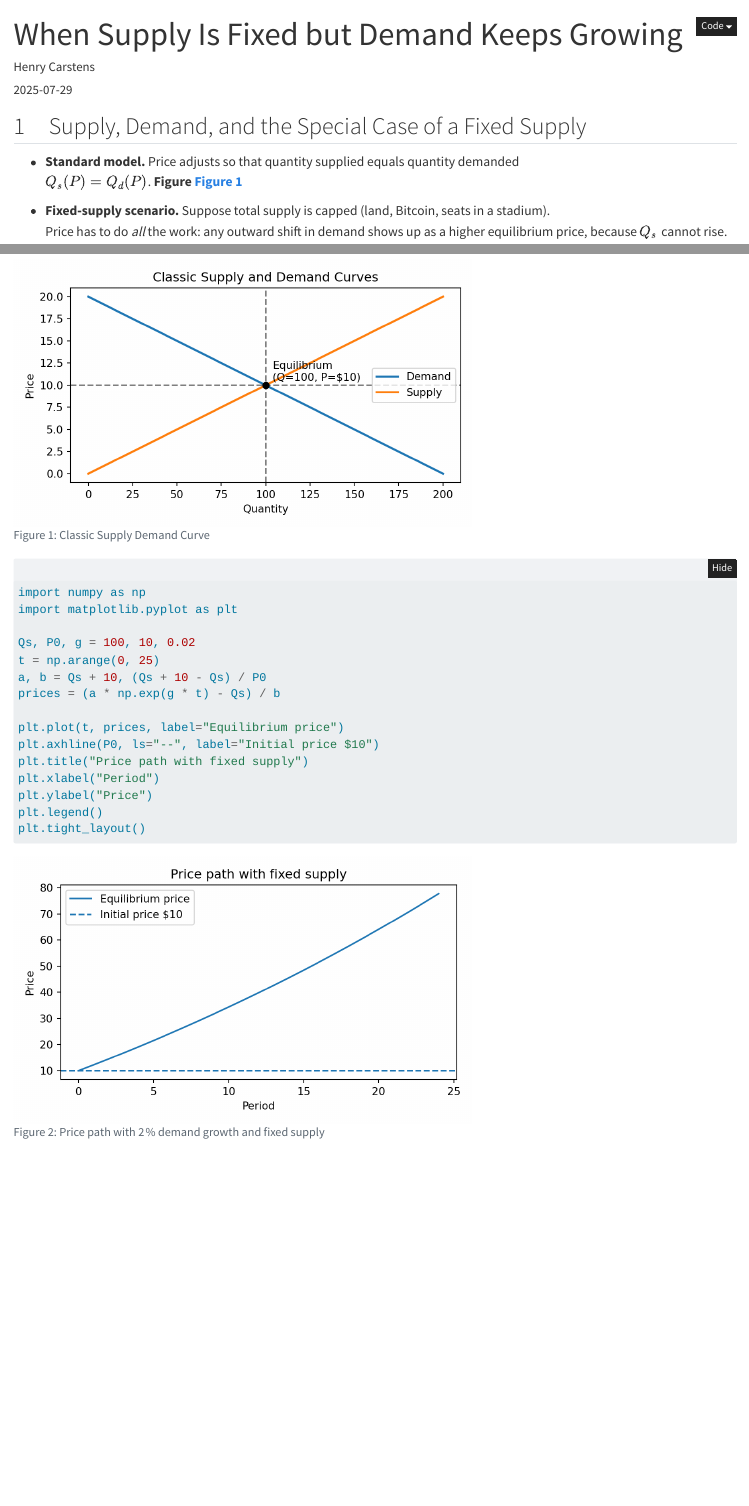
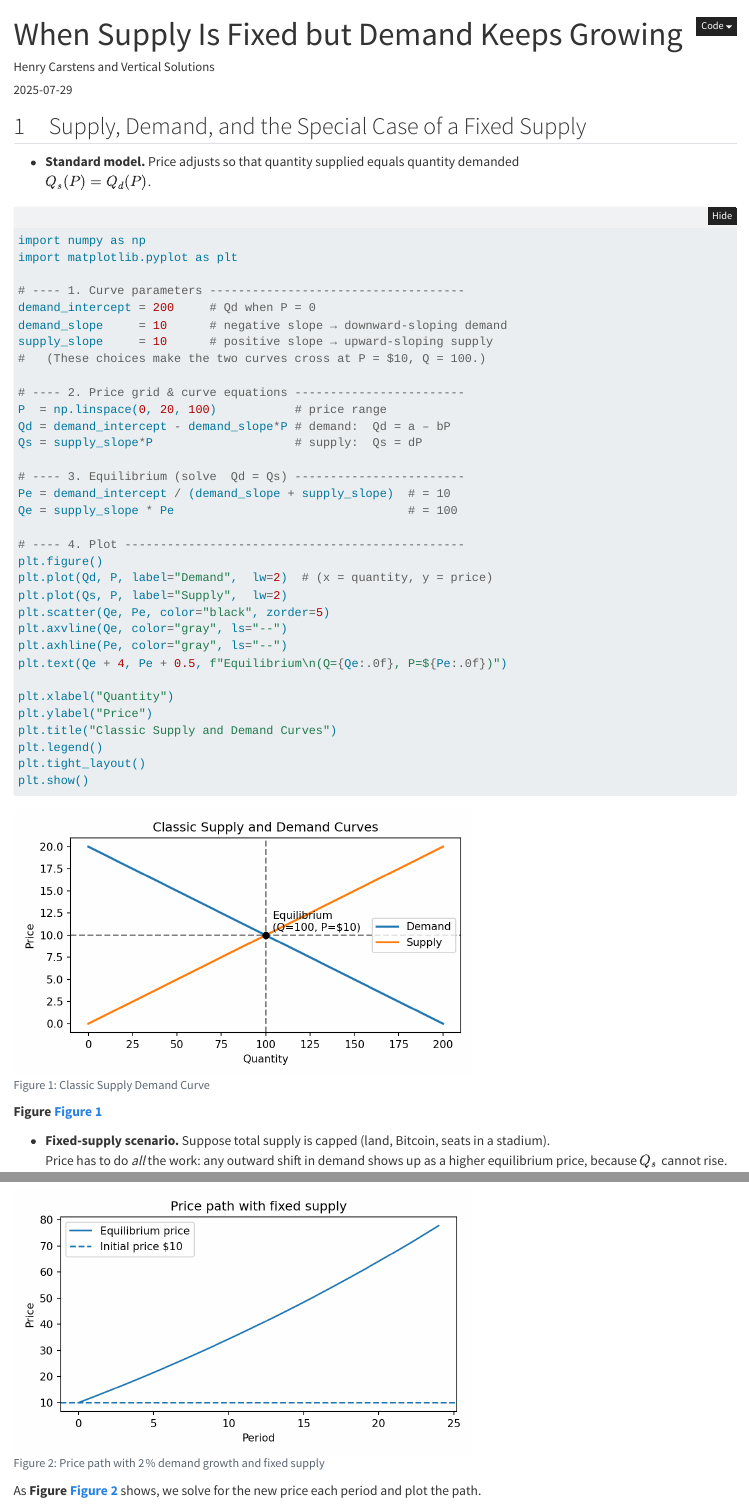
Before and after one commit to hcarstens/AccumulatorArticles, a Quarto document (src/article_01_supply_demand/supply_demand.qmd): the page in a window 1100 px wide, from its top, and a second part further down, joined at a grey line. Rendered offline with R 4.5, knitr and Pandoc in place of Quarto, with nearby package versions; folded parts are opened.

Commit message:
more fig work

````diff
--- a/src/article_01_supply_demand/supply_demand.qmd
+++ b/src/article_01_supply_demand/supply_demand.qmd
@@ -1,6 +1,6 @@
 ---
 title: "When Supply Is Fixed but Demand Keeps Growing"
-author: "Henry Carstens"
+author: "Henry Carstens and Vertical Solutions"
 date: 2025-07-29
 format:
   html:
@@ -13,7 +13,3 @@ jupyter: python3
 
 * **Standard model.** Price adjusts so that quantity supplied equals quantity demanded
   \\(Q_s(P) = Q_d(P)\\).
-  **Figure @fig-supply-demand**
-
-* **Fixed‑supply scenario.** Suppose total supply is capped (land, Bitcoin, seats in a stadium).
-  Price has to do *all* the work: any outward shift in demand shows up as a higher equilibrium price,
@@ -38,7 +20,7 @@ As **Figure @fig-price-path** shows, we solve for the new price each period and
 #| fig-alt: "Line chart showing classic supply demand curve"
 #| fig-width: 6                     # inches (optional)
 #| fig-height: 3.5                  #         "
-#| fig-link: "true"                  # display inline
+#| fig-link: figure_1                 # display inline
 import numpy as np
 import matplotlib.pyplot as plt
 
@@ -74,3 +56,7 @@ plt.tight_layout()
 plt.show()
 
 ```
+  **Figure @fig-supply-demand**
+
+* **Fixed‑supply scenario.** Suppose total supply is capped (land, Bitcoin, seats in a stadium).
+  Price has to do *all* the work: any outward shift in demand shows up as a higher equilibrium price,
@@ -81,7 +79,7 @@ plt.show()
 #| fig-alt: "Line chart showing price rising from $10 to ~$78 over 24 periods"
 #| fig-width: 6                     # inches (optional)
 #| fig-height: 3.5                  #         "
-#| fig-link: "true"                  # display inline
+#| fig-link: figure_2                  # display inline
 import numpy as np
 import matplotlib.pyplot as plt
 
@@ -98,3 +96,4 @@ plt.ylabel("Price")
 plt.legend()
 plt.tight_layout()
 ```
+As **Figure @fig-price-path** shows, we solve for the new price each period and plot the path.
````
Also changed, not shown: src/article_01_supply_demand/supply_demand.qmd (26 more changed lines).
